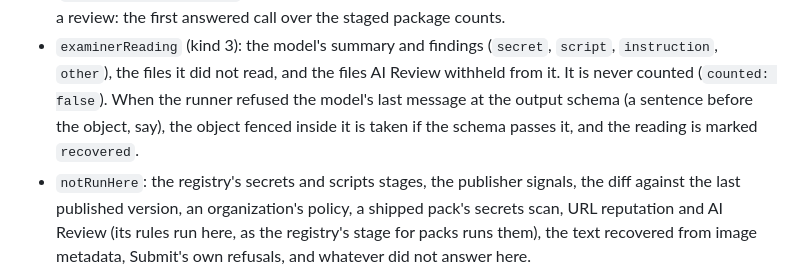
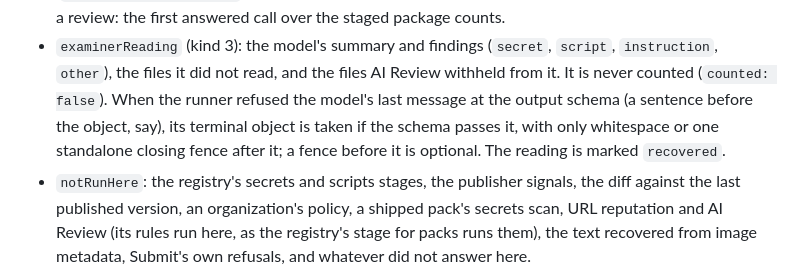
Before and after one commit to blaktron/agentry-cli, a Markdown page: README.md, the part around the change. Rendered like a GitHub page.

Commit message:
docs(examiner): describe terminal-object recovery
The Examiner shares the Drafter recovery helper, so its schema-valid terminal object no longer needs an opening fence.

Refs #711
Co-authored-by: Codex <noreply@openai.com>

Signed-off-by: blaktron <42742445+blaktron@users.noreply.github.com>

```diff
--- a/README.md
+++ b/README.md
@@ -719,8 +719,9 @@ says where to add one.
   `script`, `instruction`, `other`), the files it did not read, and the files
   AI Review withheld from it. It is never counted (`counted: false`). When
   the runner refused the model's last message at the output schema (a
-  sentence before the object, say), the object fenced inside it is taken if
-  the schema passes it, and the reading is marked `recovered`.
+  sentence before the object, say), its terminal object is taken if the
+  schema passes it, with only whitespace or one standalone closing fence
+  after it; a fence before it is optional. The reading is marked `recovered`.
 - `notRunHere`: the registry's secrets and scripts stages, the publisher
   signals, the diff against the last published version, an organization's
   policy, a shipped pack's secrets scan, URL reputation and AI Review (its
```
